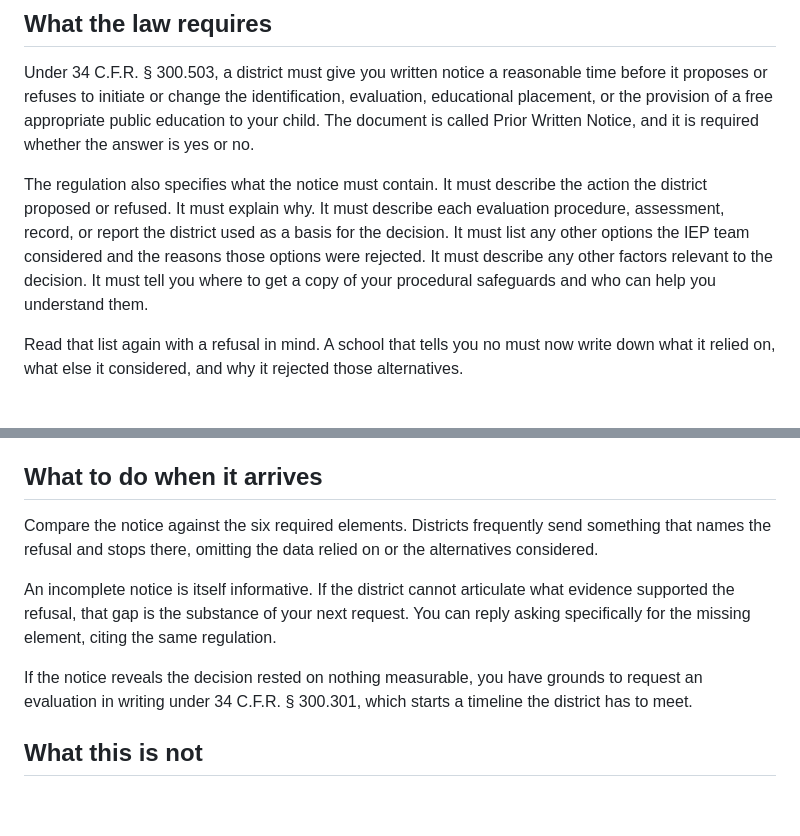
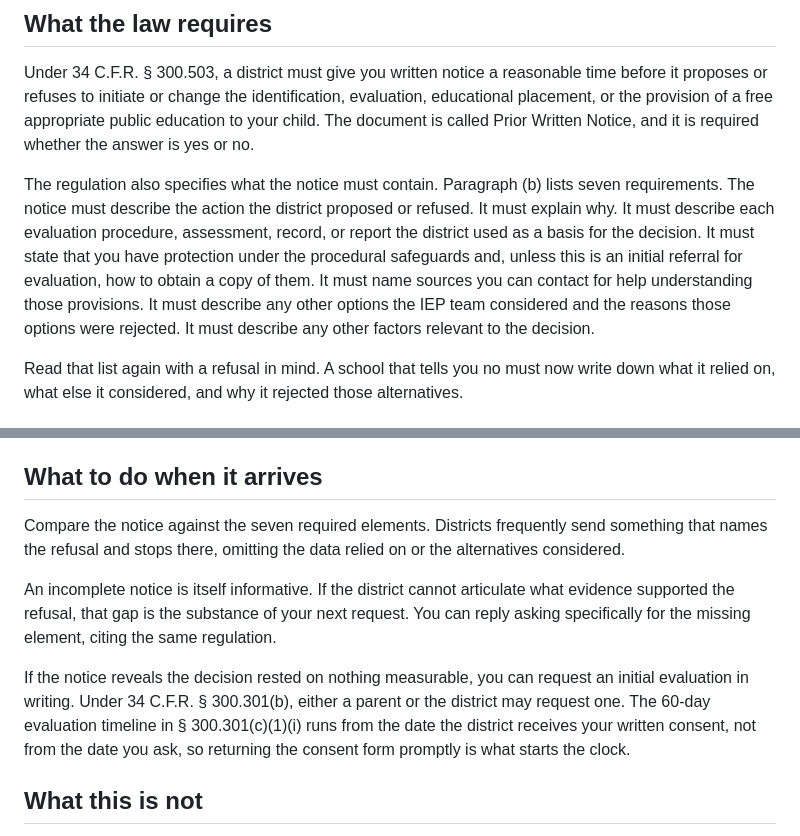
Before and after one commit to rcw8582-crypto/edquity-website, a Markdown page: content/posts/2026-08-06-prior-written-notice.md, 2 parts joined by grey strips. GitHub-like rendering; blank space fills up the shorter version.

```diff
--- a/content/posts/2026-08-06-prior-written-notice.md
+++ b/content/posts/2026-08-06-prior-written-notice.md
@@ -15,7 +15,7 @@ That refusal triggers an obligation most families never hear about. The school h
 
 Under 34 C.F.R. § 300.503, a district must give you written notice a reasonable time before it proposes or refuses to initiate or change the identification, evaluation, educational placement, or the provision of a free appropriate public education to your child. The document is called Prior Written Notice, and it is required whether the answer is yes or no.
 
-The regulation also specifies what the notice must contain. It must describe the action the district proposed or refused. It must explain why. It must describe each evaluation procedure, assessment, record, or report the district used as a basis for the decision. It must list any other options the IEP team considered and the reasons those options were rejected. It must describe any other factors relevant to the decision. It must tell you where to get a copy of your procedural safeguards and who can help you understand them.
+The regulation also specifies what the notice must contain. Paragraph (b) lists seven requirements. The notice must describe the action the district proposed or refused. It must explain why. It must describe each evaluation procedure, assessment, record, or report the district used as a basis for the decision. It must state that you have protection under the procedural safeguards and, unless this is an initial referral for evaluation, how to obtain a copy of them. It must name sources you can contact for help understanding those provisions. It must describe any other options the IEP team considered and the reasons those options were rejected. It must describe any other factors relevant to the decision.
 
 Read that list again with a refusal in mind. A school that tells you no must now write down what it relied on, what else it considered, and why it rejected those alternatives.
 
@@ -39,11 +39,11 @@ You do not need to argue in this email. You are not asking the district to recon
 
 ## What to do when it arrives
 
-Compare the notice against the six required elements. Districts frequently send something that names the refusal and stops there, omitting the data relied on or the alternatives considered.
+Compare the notice against the seven required elements. Districts frequently send something that names the refusal and stops there, omitting the data relied on or the alternatives considered.
 
 An incomplete notice is itself informative. If the district cannot articulate what evidence supported the refusal, that gap is the substance of your next request. You can reply asking specifically for the missing element, citing the same regulation.
 
-If the notice reveals the decision rested on nothing measurable, you have grounds to request an evaluation in writing under 34 C.F.R. § 300.301, which starts a timeline the district has to meet.
+If the notice reveals the decision rested on nothing measurable, you can request an initial evaluation in writing. Under 34 C.F.R. § 300.301(b), either a parent or the district may request one. The 60-day evaluation timeline in § 300.301(c)(1)(i) runs from the date the district receives your written consent, not from the date you ask, so returning the consent form promptly is what starts the clock.
 
 ## What this is not
 
```
Also changed, not shown: content/posts/2026-08-07-reading-progress-reports.md (+3 -1 lines), content/posts/2026-08-08-regional-special-needs-expo.md (added, +42 -0 lines).
